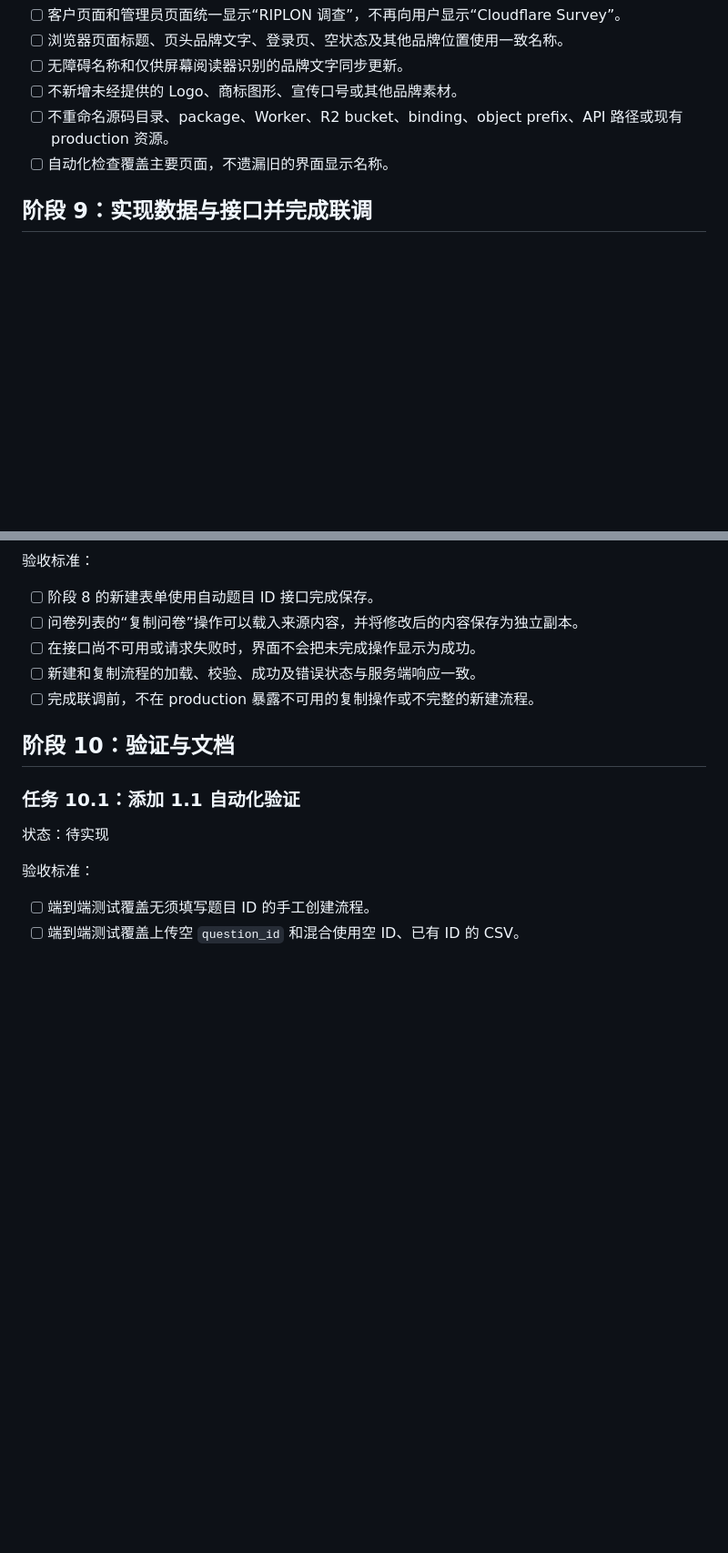
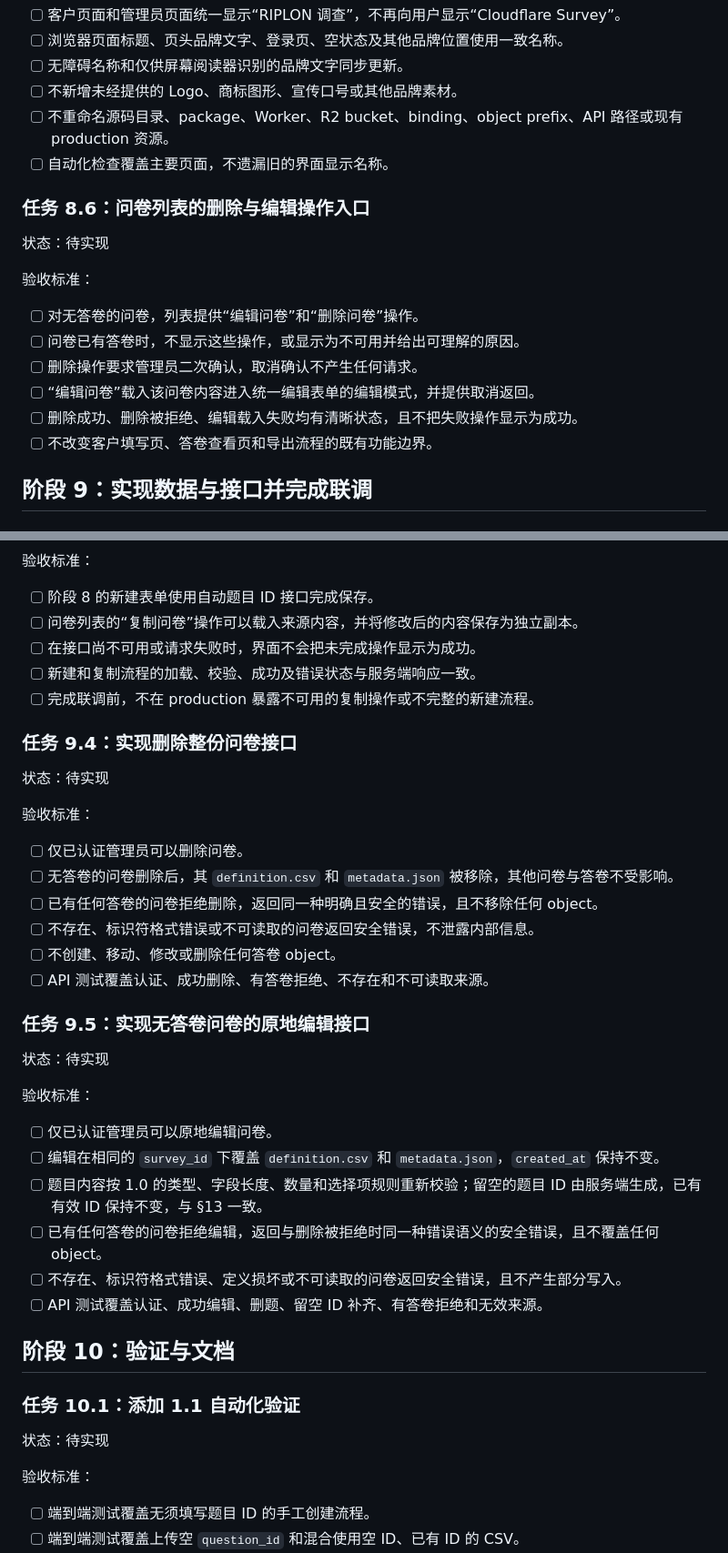
Before and after one commit to alifespace/survey, a Markdown page: TASKS.md, 2 parts joined by grey strips. Shown at 91% size. GitHub-like rendering; blank space fills up the shorter version.

```diff
--- a/TASKS.md
+++ b/TASKS.md
@@ -299,6 +299,19 @@
 - [ ] 不重命名源码目录、package、Worker、R2 bucket、binding、object prefix、API 路径或现有 production 资源。
 - [ ] 自动化检查覆盖主要页面，不遗漏旧的界面显示名称。
 
+### 任务 8.6：问卷列表的删除与编辑操作入口
+
+状态：待实现
+
+验收标准：
+
+- [ ] 对无答卷的问卷，列表提供“编辑问卷”和“删除问卷”操作。
+- [ ] 问卷已有答卷时，不显示这些操作，或显示为不可用并给出可理解的原因。
+- [ ] 删除操作要求管理员二次确认，取消确认不产生任何请求。
+- [ ] “编辑问卷”载入该问卷内容进入统一编辑表单的编辑模式，并提供取消返回。
+- [ ] 删除成功、删除被拒绝、编辑载入失败均有清晰状态，且不把失败操作显示为成功。
+- [ ] 不改变客户填写页、答卷查看页和导出流程的既有功能边界。
+
 ## 阶段 9：实现数据与接口并完成联调
 
 ### 任务 9.1：实现自动题目 ID
@@ -342,6 +355,32 @@
 - [ ] 新建和复制流程的加载、校验、成功及错误状态与服务端响应一致。
 - [ ] 完成联调前，不在 production 暴露不可用的复制操作或不完整的新建流程。
 
+### 任务 9.4：实现删除整份问卷接口
+
+状态：待实现
+
+验收标准：
+
+- [ ] 仅已认证管理员可以删除问卷。
+- [ ] 无答卷的问卷删除后，其 `definition.csv` 和 `metadata.json` 被移除，其他问卷与答卷不受影响。
+- [ ] 已有任何答卷的问卷拒绝删除，返回同一种明确且安全的错误，且不移除任何 object。
+- [ ] 不存在、标识符格式错误或不可读取的问卷返回安全错误，不泄露内部信息。
+- [ ] 不创建、移动、修改或删除任何答卷 object。
+- [ ] API 测试覆盖认证、成功删除、有答卷拒绝、不存在和不可读取来源。
+
+### 任务 9.5：实现无答卷问卷的原地编辑接口
+
+状态：待实现
+
+验收标准：
+
+- [ ] 仅已认证管理员可以原地编辑问卷。
+- [ ] 编辑在相同的 `survey_id` 下覆盖 `definition.csv` 和 `metadata.json`，`created_at` 保持不变。
+- [ ] 题目内容按 1.0 的类型、字段长度、数量和选择项规则重新校验；留空的题目 ID 由服务端生成，已有有效 ID 保持不变，与 §13 一致。
+- [ ] 已有任何答卷的问卷拒绝编辑，返回与删除被拒绝时同一种错误语义的安全错误，且不覆盖任何 object。
+- [ ] 不存在、标识符格式错误、定义损坏或不可读取的问卷返回安全错误，且不产生部分写入。
+- [ ] API 测试覆盖认证、成功编辑、删题、留空 ID 补齐、有答卷拒绝和无效来源。
+
 ## 阶段 10：验证与文档
 
 ### 任务 10.1：添加 1.1 自动化验证
```
Also changed, not shown: other parts of TASKS.md (+3 -2 lines), SPEC.md (+16 -4 lines).
